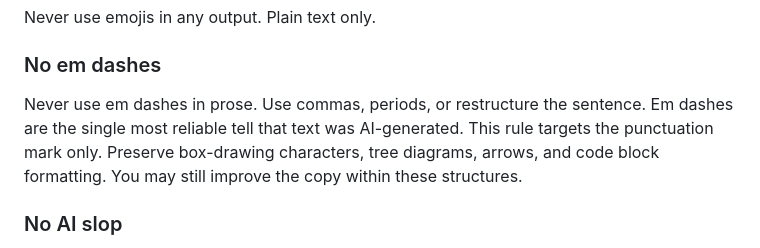
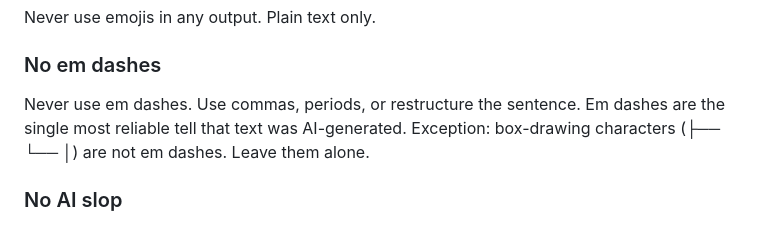
Before and after one commit to impactcrew/dont-be-a-sloperator, a Markdown page: skills/noslop/SKILL.md, the part around the change. Drawn GitHub-style.

Commit message:
Fix noslop em dash rule to preserve box-drawing characters
Previous fixes (PRs #12, #13) made the skill too conservative by
telling it to preserve "tree diagrams" and "code blocks" as structures.
This caused the skill to stop rewriting content inside those blocks.

New approach: keep the original aggressive em dash rule but add a
one-line exception that box-drawing characters are not em dashes.
The skill stays aggressive about rewriting copy while leaving
tree formatting intact.

```diff
--- a/skills/noslop/SKILL.md
+++ b/skills/noslop/SKILL.md
@@ -20,7 +20,7 @@ These rules are active for the duration of this task. Follow all of them.
 Never use emojis in any output. Plain text only.
 
 ### No em dashes
-Never use em dashes in prose. Use commas, periods, or restructure the sentence. Em dashes are the single most reliable tell that text was AI-generated. This rule targets the punctuation mark only. Preserve box-drawing characters, tree diagrams, arrows, and code block formatting. You may still improve the copy within these structures.
+Never use em dashes. Use commas, periods, or restructure the sentence. Em dashes are the single most reliable tell that text was AI-generated. Exception: box-drawing characters (├── └── │) are not em dashes. Leave them alone.
 
 ### No AI slop
 All copy must sound like a human wrote it. Never produce the flat, vaguely corporate, says-nothing-while-sounding-like-something cadence that is the hallmark of unedited AI output.
```
